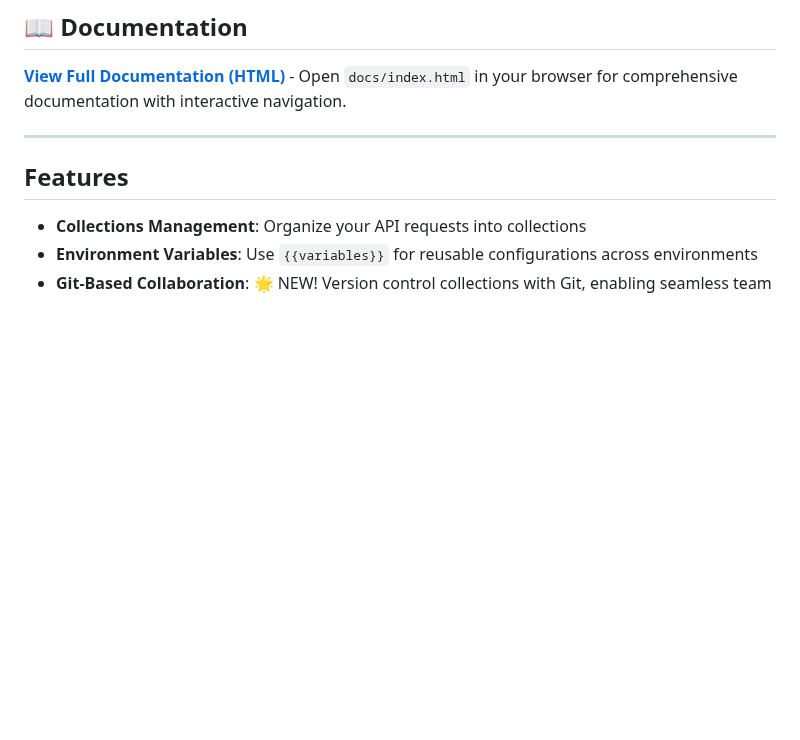
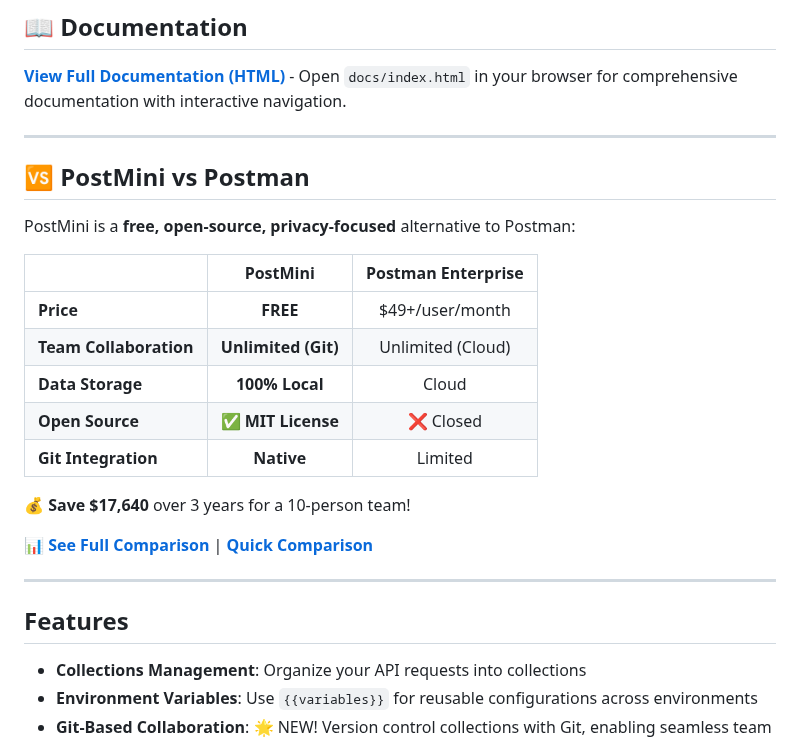
Before and after one commit to melerek/PostMini, a Markdown page: README.md, the part around the change. Rendered like a GitHub page; blank space fills up the shorter version.

```diff
--- a/README.md
+++ b/README.md
@@ -11,6 +11,24 @@ A simple and powerful desktop API client built with PyQt6. PostMini allows you t
 ## 📖 Documentation
 
 **[View Full Documentation (HTML)](docs/index.html)** - Open `docs/index.html` in your browser for comprehensive documentation with interactive navigation.
+
+---
+
+## 🆚 PostMini vs Postman
+
+PostMini is a **free, open-source, privacy-focused** alternative to Postman:
+
+| | PostMini | Postman Enterprise |
+|---|:---:|:---:|
+| **Price** | **FREE** | $49+/user/month |
+| **Team Collaboration** | **Unlimited (Git)** | Unlimited (Cloud) |
+| **Data Storage** | **100% Local** | Cloud |
+| **Open Source** | **✅ MIT License** | ❌ Closed |
+| **Git Integration** | **Native** | Limited |
+
+💰 **Save $17,640** over 3 years for a 10-person team!
+
+📊 **[See Full Comparison](docs/POSTMINI_VS_POSTMAN_COMPARISON.md)** | **[Quick Comparison](COMPARISON_QUICK.md)**
 
 ---
 
```
Also changed, not shown: COMPARISON_QUICK.md (added, +86 -0 lines), docs/POSTMINI_VS_POSTMAN_COMPARISON.md (added, +403 -0 lines).
